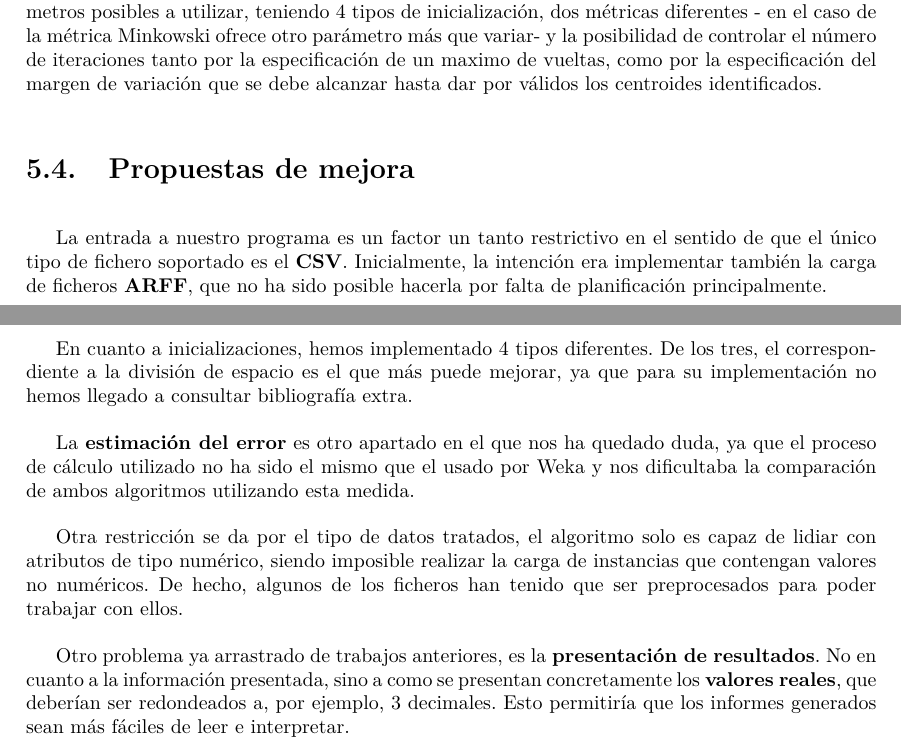
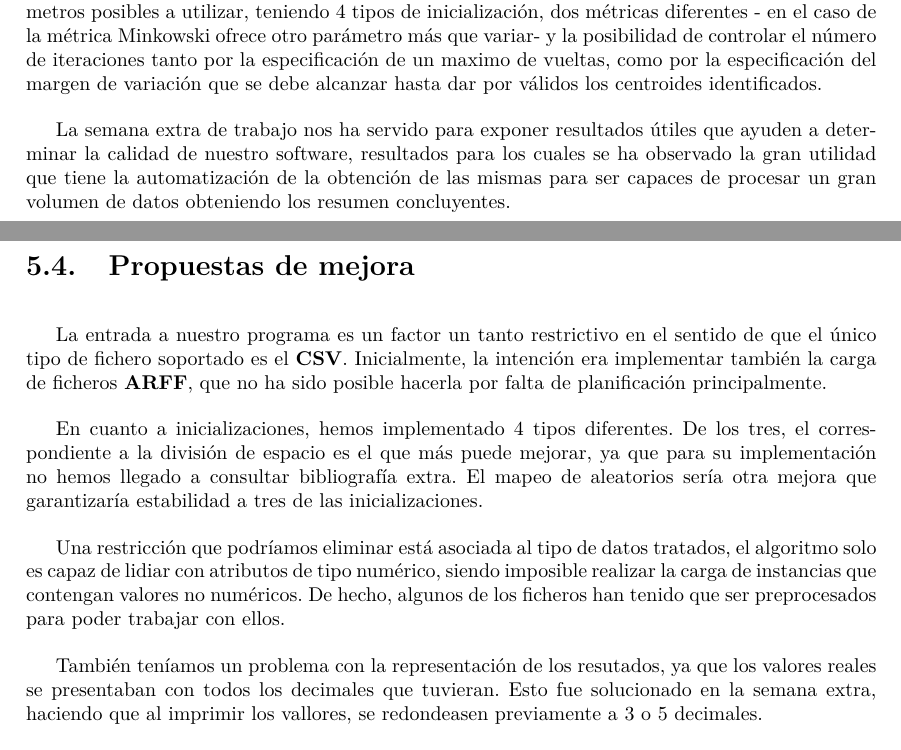
Before and after one commit to davidramirez/MineriaDeDatos, a LaTeX document (P6/Documentacion/Informe/informe.tex): two parts of pages 16 and 17 of 19, joined at a grey line, cut so that both start at the same text. Compiled offline with pdfLaTeX.

Commit message:
actualizo el informe

```diff
--- a/P6/Documentacion/Informe/informe.tex
+++ b/P6/Documentacion/Informe/informe.tex
@@ -342,17 +342,17 @@ En la figura \ref{fig:clases} se muestra el diagrama de clases final de la aplic
 
 	Pese a los problemas, la solución implementada ofrece una variedad bastante amplia de parámetros posibles a utilizar, teniendo 4 tipos de inicialización, dos métricas diferentes - en el caso de la métrica Minkowski ofrece otro parámetro más que variar- y la posibilidad de controlar el número de iteraciones tanto por la especificación de un maximo de vueltas, como por la especificación del margen de variación que se debe alcanzar hasta dar por válidos los centroides identificados.
 
+	La semana extra de trabajo nos ha servido para exponer resultados útiles que ayuden a determinar la calidad de nuestro software, resultados para los cuales se ha observado la gran utilidad que tiene la automatización de la obtención de las mismas para ser capaces de procesar un gran volumen de datos obteniendo los resumen concluyentes.
+
 	\section{Propuestas de mejora}
 
 	La entrada a nuestro programa es un factor un tanto restrictivo en el sentido de que el único tipo de fichero soportado es el \textbf{CSV}. Inicialmente, la intención era implementar también la carga de ficheros \textbf{ARFF}, que no ha sido posible hacerla por falta de planificación principalmente.
 
-	En cuanto a inicializaciones, hemos implementado 4 tipos diferentes. De los tres, el correspondiente a la división de espacio es el que más puede mejorar, ya que para su implementación no hemos llegado a consultar bibliografía extra.
+	En cuanto a inicializaciones, hemos implementado 4 tipos diferentes. De los tres, el correspondiente a la división de espacio es el que más puede mejorar, ya que para su implementación no hemos llegado a consultar bibliografía extra. El mapeo de aleatorios sería otra mejora que garantizaría estabilidad a tres de las inicializaciones.
 
-	La \textbf{estimación del error} es otro apartado en el que nos ha quedado duda, ya que el proceso de cálculo utilizado no ha sido el mismo que el usado por Weka y nos dificultaba la comparación de ambos algoritmos utilizando esta medida.
+	Una restricción que podríamos eliminar está asociada al tipo de datos tratados, el algoritmo solo es capaz de lidiar con atributos de tipo numérico, siendo imposible realizar la carga de instancias que contengan valores no numéricos. De hecho, algunos de los ficheros han tenido que ser preprocesados para poder trabajar con ellos.
 
-	Otra restricción se da por el tipo de datos tratados, el algoritmo solo es capaz de lidiar con atributos de tipo numérico, siendo imposible realizar la carga de instancias que contengan valores no numéricos. De hecho, algunos de los ficheros han tenido que ser preprocesados para poder trabajar con ellos.
-
-	Otro problema ya arrastrado de trabajos anteriores, es la \textbf{presentación de resultados}. No en cuanto a la información presentada, sino a como se presentan concretamente los\textbf{ valores reales}, que deberían ser redondeados a, por ejemplo, 3 decimales. Esto permitiría que los informes generados sean más fáciles de leer e interpretar.
+	También teníamos un problema con la representación de los resutados, ya que los valores reales se presentaban con todos los decimales que tuvieran. Esto fue solucionado en la semana extra, haciendo que al imprimir los vallores, se redondeasen previamente a 3 o 5 decimales.
 
 %Bibliografía
 
```
Also changed, not shown: P6/Documentacion/Informe/informe.pdf, 4 other files.
